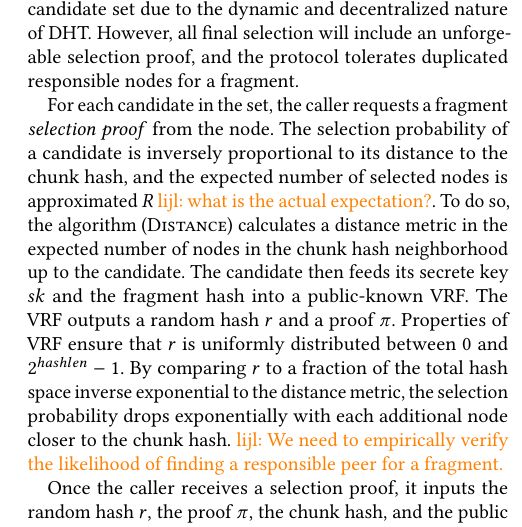
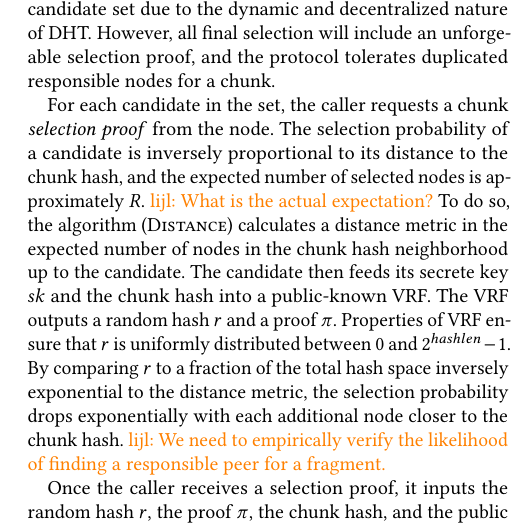
Before and after one commit to sgdxbc/dddht-paper, a LaTeX document (paper.tex, which reads sections/protocol.tex): part of one column of page 9 of 16 before the commit and part of one column of page 9 of 15 after it, cut so that both start at the same text. Compiled offline with pdfLaTeX; a LaTeX package or settings file that is missing is left out.

Commit message:
protocol: update peer selection

```diff
--- a/sections/protocol.tex
+++ b/sections/protocol.tex
@@ -343,17 +343,18 @@ As shown in \autoref{alg:selection}, \sys uses verifiable randomness to select n
 The procedure first invokes $\fn{DHT-Lookup}$ to get a list of candidate nodes for an encoded chunk.
 The function returns the $N$ neighbor nodes closest to the chunk hash value on the ring.
 Note that each lookup may return a different candidate set due to the dynamic and decentralized nature of DHT.
-However, all final selection will include an unforgeable selection proof, and the protocol tolerates duplicated responsible nodes for a fragment.
+However, all final selection will include an unforgeable selection proof, and the protocol tolerates duplicated responsible nodes for a chunk.
 
-For each candidate in the set, the caller requests a fragment \emph{selection proof} from the node.
-The selection probability of a candidate is inversely proportional to its distance to the chunk hash, and the expected number of selected nodes is approximated $R$ \lijl{what is the actual expectation?}.
+For each candidate in the set, the caller requests a chunk \emph{selection proof} from the node.
+The selection probability of a candidate is inversely proportional to its distance to the chunk hash, and the expected number of selected nodes is approximately $R$.
+\lijl{What is the actual expectation?}
 %To do so, \sys divides the hash ring into \emph{buckets}, each with hash length $BucketSize$.
 %The requested node first calculates its distance in unit of buckets to the fragment hash.
 To do so, the algorithm ($\fn{Distance}$) calculates a distance metric in the expected number of nodes in the chunk hash neighborhood up to the candidate.
-The candidate then feeds its secrete key $sk$ and the fragment hash into a public-known VRF.
+The candidate then feeds its secrete key $sk$ and the chunk hash into a public-known VRF.
 The VRF outputs a random hash $r$ and a proof $\pi$.
 Properties of VRF ensure that $r$ is uniformly distributed between $0$ and $2^{hashlen}-1$.
-By comparing $r$ to a fraction of the total hash space inverse exponential to the distance metric, the selection probability drops exponentially with each additional node closer to the chunk hash.
+By comparing $r$ to a fraction of the total hash space inversely exponential to the distance metric, the selection probability drops exponentially with each additional node closer to the chunk hash.
 \lijl{We need to empirically verify the likelihood of finding a responsible peer for a fragment.}
 
 %This decentralized process may lead to selection of zero or more than one peers, both of which are easily handled by our storage scheme.
```
Also changed, not shown: sections/protocol.tex (6 more changed lines).
